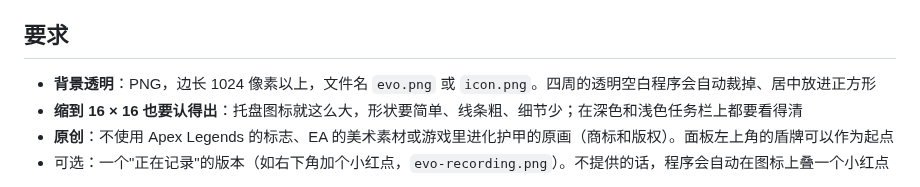
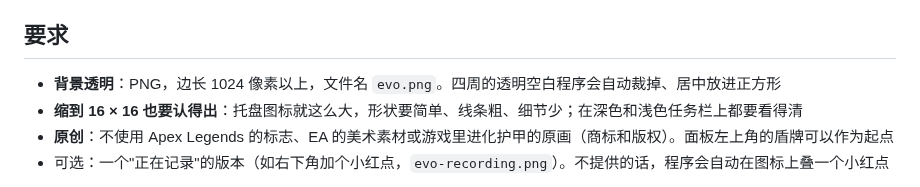
Before and after one commit to AugustHuangMX/Evo, a Markdown page: assets/icon/README.md, the part around the change. Rendered like a GitHub page.

```diff
--- a/assets/icon/README.md
+++ b/assets/icon/README.md
@@ -4,7 +4,7 @@
 
 ## 要求
 
-- **背景透明**：PNG，边长 1024 像素以上，文件名 `evo.png` 或 `icon.png`。四周的透明空白程序会自动裁掉、居中放进正方形
+- **背景透明**：PNG，边长 1024 像素以上，文件名 `evo.png`。四周的透明空白程序会自动裁掉、居中放进正方形
 - **缩到 16 × 16 也要认得出**：托盘图标就这么大，形状要简单、线条粗、细节少；在深色和浅色任务栏上都要看得清
 - **原创**：不使用 Apex Legends 的标志、EA 的美术素材或游戏里进化护甲的原画（商标和版权）。面板左上角的盾牌可以作为起点
 - 可选：一个"正在记录"的版本（如右下角加个小红点，`evo-recording.png`）。不提供的话，程序会自动在图标上叠一个小红点
```
Also changed, not shown: CLAUDE.md (+1 -1 lines), claude/progress.md (+1 -1 lines), assets/icon/evo.png (renamed from assets/icon/icon.png), 2 other files.
